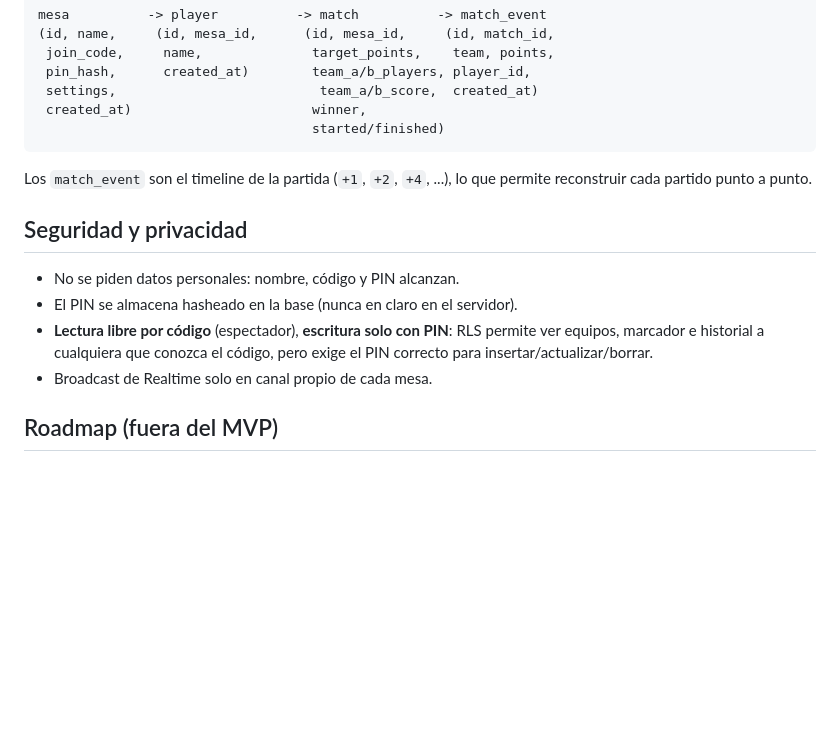
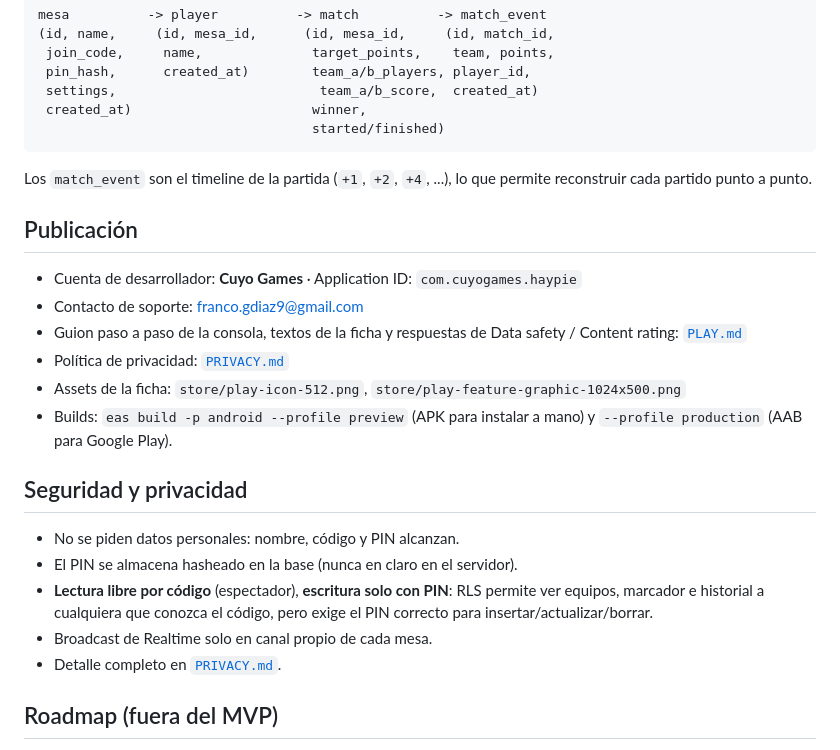
Before and after one commit to DiazFranco/haypie, a Markdown page: README.md, the part around the change. Drawn GitHub-style; blank space fills up the shorter version.

Commit message:
docs: datos de publicacion y privacidad en el README

```diff
--- a/README.md
+++ b/README.md
@@ -117,12 +117,22 @@ mesa          -> player          -> match          -> match_event
 
 Los `match_event` son el timeline de la partida (`+1`, `+2`, `+4`, ...), lo que permite reconstruir cada partido punto a punto.
 
+## Publicación
+
+- Cuenta de desarrollador: **Cuyo Games** · Application ID: `com.cuyogames.haypie`
+- Contacto de soporte: franco.gdiaz9@gmail.com
+- Guion paso a paso de la consola, textos de la ficha y respuestas de Data safety / Content rating: [`PLAY.md`](PLAY.md)
+- Política de privacidad: [`PRIVACY.md`](PRIVACY.md)
+- Assets de la ficha: `store/play-icon-512.png`, `store/play-feature-graphic-1024x500.png`
+- Builds: `eas build -p android --profile preview` (APK para instalar a mano) y `--profile production` (AAB para Google Play).
+
 ## Seguridad y privacidad
 
 - No se piden datos personales: nombre, código y PIN alcanzan.
 - El PIN se almacena hasheado en la base (nunca en claro en el servidor).
 - **Lectura libre por código** (espectador), **escritura solo con PIN**: RLS permite ver equipos, marcador e historial a cualquiera que conozca el código, pero exige el PIN correcto para insertar/actualizar/borrar.
 - Broadcast de Realtime solo en canal propio de cada mesa.
+- Detalle completo en [`PRIVACY.md`](PRIVACY.md).
 
 ## Roadmap (fuera del MVP)
 
```
